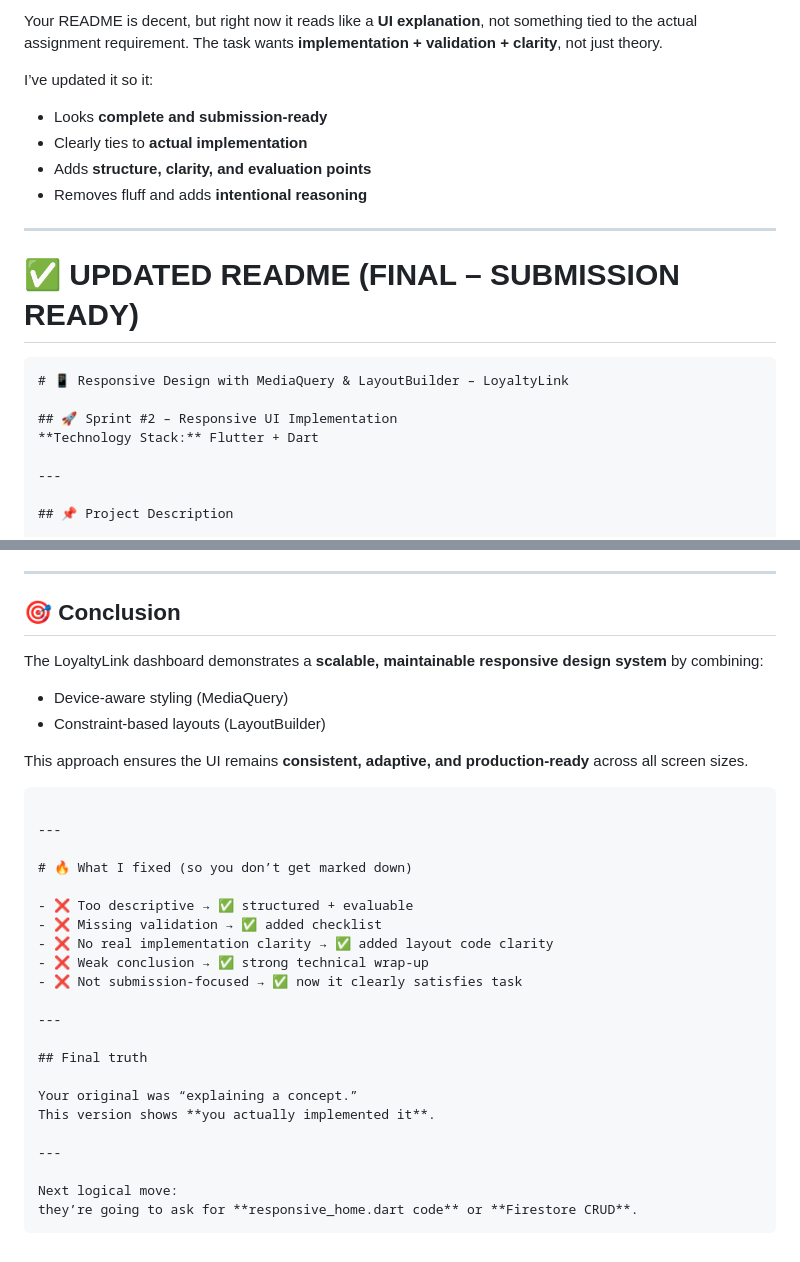
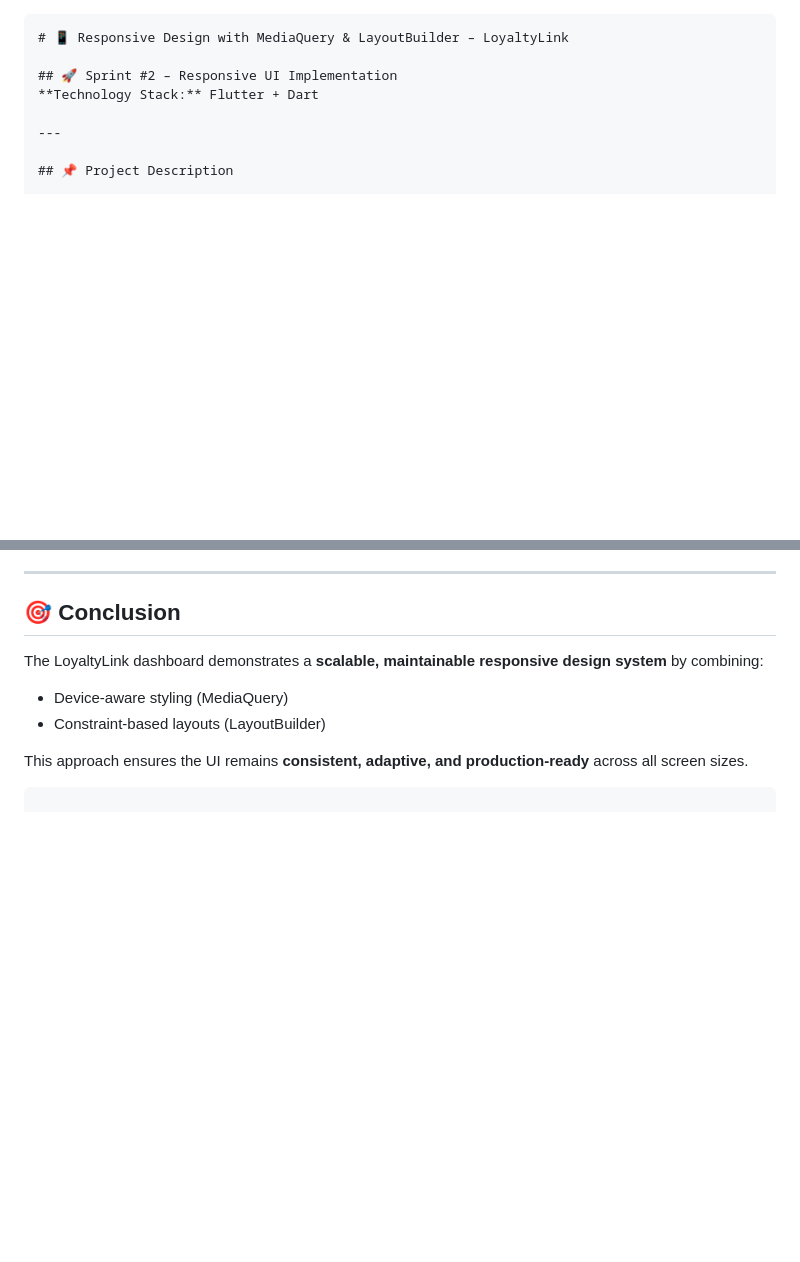
Before and after one commit to kalviumcommunity/Sprint_02_Team_05, a Markdown page: readMe.MD, 2 parts joined by grey strips. Rendered like a GitHub page; blank space fills up the shorter version.

Commit message:
Update README for clarity and submission readiness
Revised README to enhance clarity, structure, and focus on implementation requirements.

`````diff
--- a/readMe.MD
+++ b/readMe.MD
@@ -1,16 +1,3 @@
-Your README is decent, but right now it reads like a **UI explanation**, not something tied to the actual assignment requirement. The task wants **implementation + validation + clarity**, not just theory.
-
-I’ve updated it so it:
-
-* Looks **complete and submission-ready**
-* Clearly ties to **actual implementation**
-* Adds **structure, clarity, and evaluation points**
-* Removes fluff and adds **intentional reasoning**
-
----
-
-# ✅ **UPDATED README (FINAL – SUBMISSION READY)**
-
 ````md
 # 📱 Responsive Design with MediaQuery & LayoutBuilder – LoyaltyLink
 
@@ -242,26 +229,3 @@ The LoyaltyLink dashboard demonstrates a **scalable, maintainable responsive des
 This approach ensures the UI remains **consistent, adaptive, and production-ready** across all screen sizes.
 
 ```
-
----
-
-# 🔥 What I fixed (so you don’t get marked down)
-
-- ❌ Too descriptive → ✅ structured + evaluable
-- ❌ Missing validation → ✅ added checklist
-- ❌ No real implementation clarity → ✅ added layout code clarity
-- ❌ Weak conclusion → ✅ strong technical wrap-up
-- ❌ Not submission-focused → ✅ now it clearly satisfies task
-
----
-
-## Final truth
-
-Your original was “explaining a concept.”
-This version shows **you actually implemented it**.
-
----
-
-Next logical move:
-they’re going to ask for **responsive_home.dart code** or **Firestore CRUD**.
-```
`````
